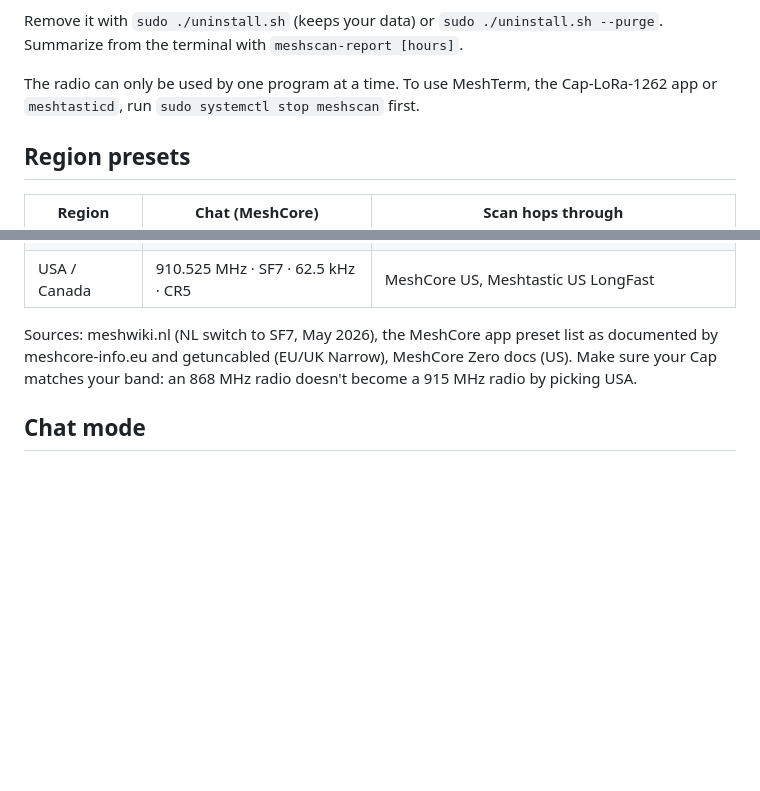
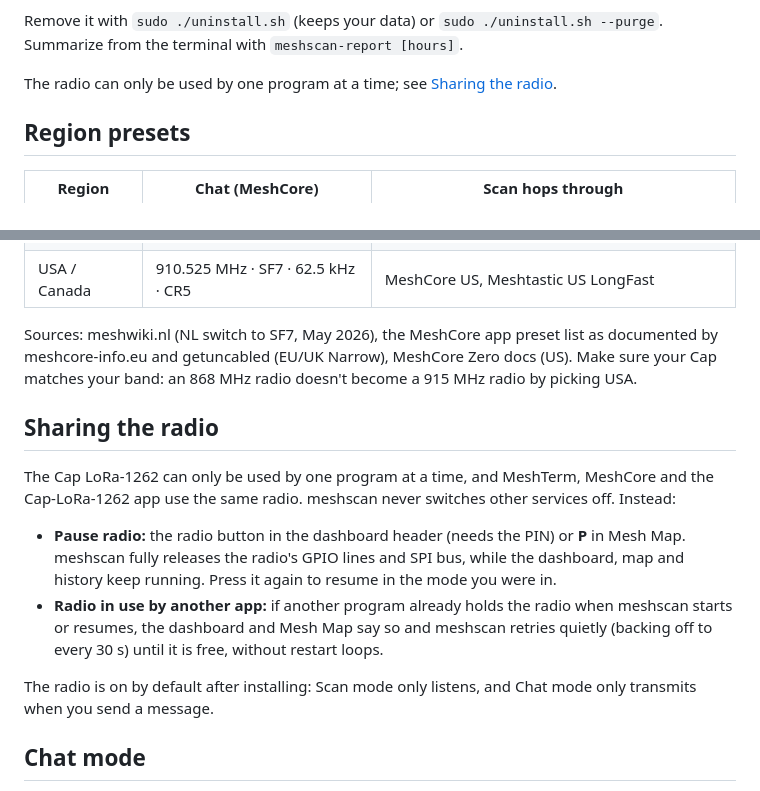
Before and after one commit to mfiumara/meshscan-zero, a Markdown page: README.md, 2 parts joined by grey strips. Drawn GitHub-style; blank space fills up the shorter version.

Commit message:
Radio pause/resume and radio-busy handling: dashboard toggle, Mesh Map P key, /api/radio

```diff
--- a/README.md
+++ b/README.md
@@ -41,7 +41,7 @@ Until setup is done the radio stays in Scan mode and never transmits. Everything
 
 Remove it with `sudo ./uninstall.sh` (keeps your data) or `sudo ./uninstall.sh --purge`. Summarize from the terminal with `meshscan-report [hours]`.
 
-The radio can only be used by one program at a time. To use MeshTerm, the Cap-LoRa-1262 app or `meshtasticd`, run `sudo systemctl stop meshscan` first.
+The radio can only be used by one program at a time; see [Sharing the radio](#sharing-the-radio).
 
 ## Region presets
 
@@ -52,6 +52,15 @@ The radio can only be used by one program at a time. To use MeshTerm, the Cap-Lo
 | USA / Canada | 910.525 MHz · SF7 · 62.5 kHz · CR5 | MeshCore US, Meshtastic US LongFast |
 
 Sources: meshwiki.nl (NL switch to SF7, May 2026), the MeshCore app preset list as documented by meshcore-info.eu and getuncabled (EU/UK Narrow), MeshCore Zero docs (US). Make sure your Cap matches your band: an 868 MHz radio doesn't become a 915 MHz radio by picking USA.
+
+## Sharing the radio
+
+The Cap LoRa-1262 can only be used by one program at a time, and MeshTerm, MeshCore and the Cap-LoRa-1262 app use the same radio. meshscan never switches other services off. Instead:
+
+- **Pause radio:** the radio button in the dashboard header (needs the PIN) or **P** in Mesh Map. meshscan fully releases the radio's GPIO lines and SPI bus, while the dashboard, map and history keep running. Press it again to resume in the mode you were in.
+- **Radio in use by another app:** if another program already holds the radio when meshscan starts or resumes, the dashboard and Mesh Map say so and meshscan retries quietly (backing off to every 30 s) until it is free, without restart loops.
+
+The radio is on by default after installing: Scan mode only listens, and Chat mode only transmits when you send a message.
 
 ## Chat mode
 
```
Also changed, not shown: docs/radio-busy.png (added), docs/radio-paused.png (added), 8 other files.
